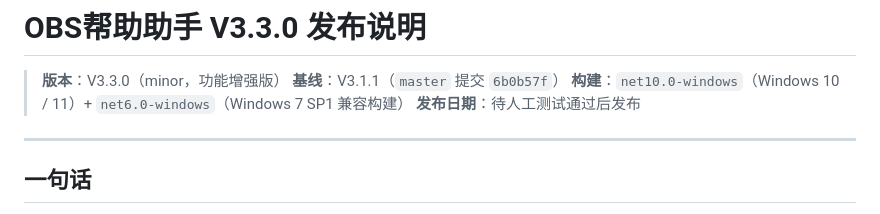
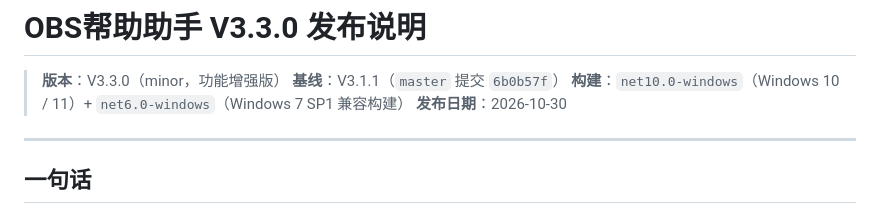
Before and after one commit to YYRMMAYO/OBS_Helper, a Markdown page: NOBS/RELEASE_NOTES_v3.3.0.md, the part around the change. Rendered like a GitHub page.

Commit message:
docs(release): 标记 V3.3.0 发布日期

```diff
--- a/NOBS/RELEASE_NOTES_v3.3.0.md
+++ b/NOBS/RELEASE_NOTES_v3.3.0.md
@@ -3,7 +3,7 @@
 > **版本**：V3.3.0（minor，功能增强版）
 > **基线**：V3.1.1（`master` 提交 `6b0b57f`）
 > **构建**：`net10.0-windows`（Windows 10 / 11）+ `net6.0-windows`（Windows 7 SP1 兼容构建）
-> **发布日期**：待人工测试通过后发布
+> **发布日期**：2026-10-30
 
 ---
 
```
